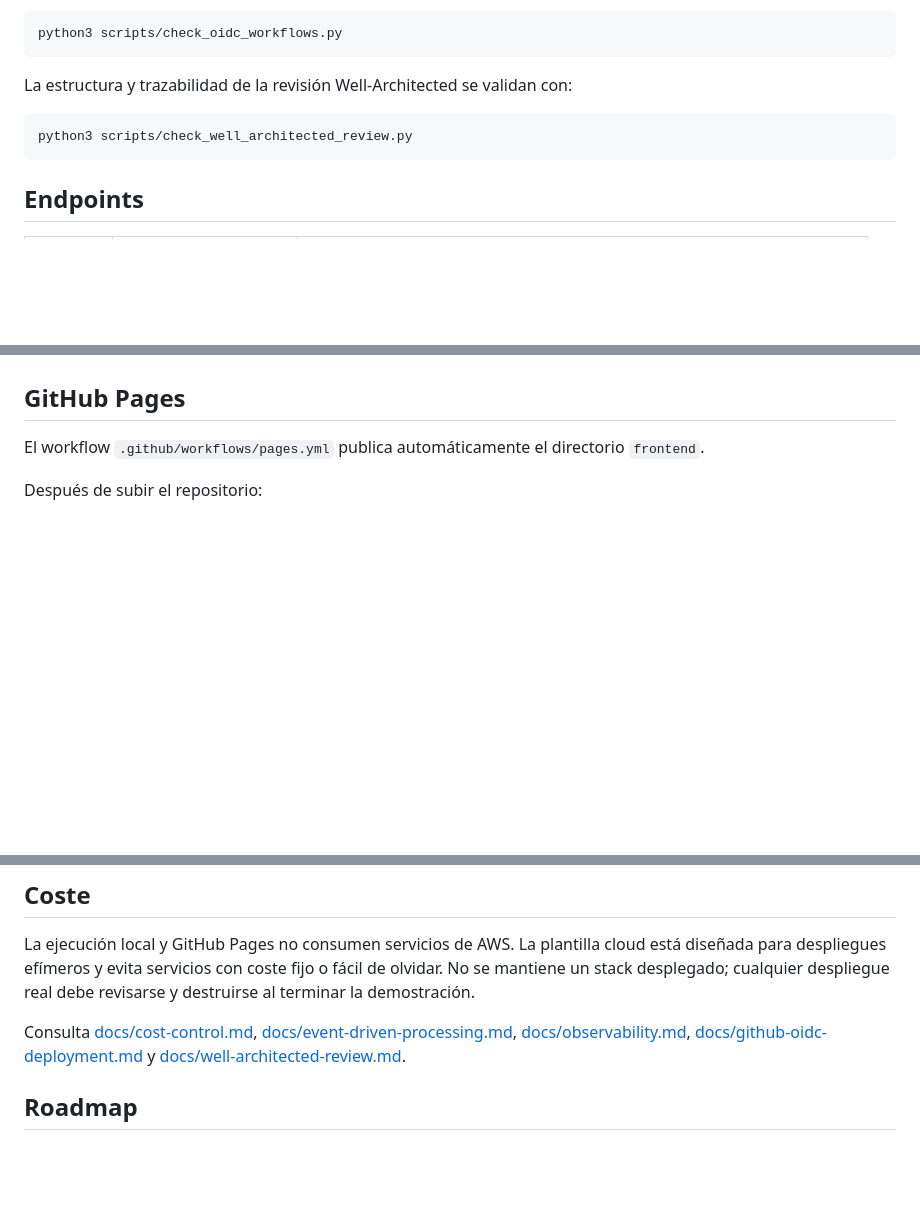
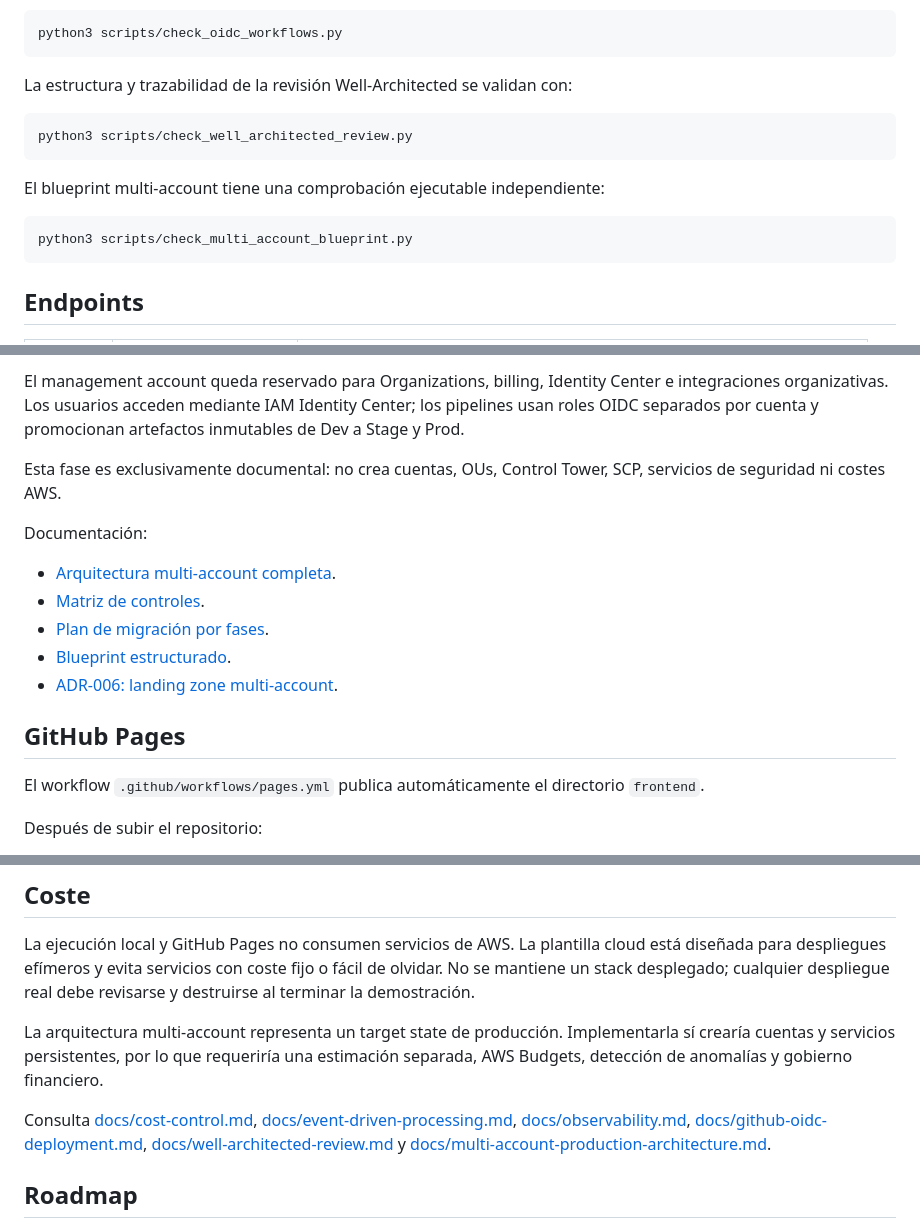
Before and after one commit to fermarfer1982/aws-cloudops-incident-hub, a Markdown page: README.md, 3 parts joined by grey strips. Drawn GitHub-style; blank space fills up the shorter version.

Commit message:
docs: publish multi-account production blueprint

````diff
--- a/README.md
+++ b/README.md
@@ -147,6 +148,12 @@ La estructura y trazabilidad de la revisión Well-Architected se validan con:
 python3 scripts/check_well_architected_review.py
 ```
 
+El blueprint multi-account tiene una comprobación ejecutable independiente:
+
+```bash
+python3 scripts/check_multi_account_blueprint.py
+```
+
 ## Endpoints
 
 | Método | Ruta | Función |
@@ -231,3 +261,15 @@ Documentación:
+El management account queda reservado para Organizations, billing, Identity Center e integraciones organizativas. Los usuarios acceden mediante IAM Identity Center; los pipelines usan roles OIDC separados por cuenta y promocionan artefactos inmutables de Dev a Stage y Prod.
+
+Esta fase es exclusivamente documental: no crea cuentas, OUs, Control Tower, SCP, servicios de seguridad ni costes AWS.
+
+Documentación:
+
+- [Arquitectura multi-account completa](docs/multi-account-production-architecture.md).
+- [Matriz de controles](docs/multi-account-control-matrix.md).
+- [Plan de migración por fases](docs/multi-account-migration-plan.md).
+- [Blueprint estructurado](governance/organization-blueprint.json).
+- [ADR-006: landing zone multi-account](docs/adr/006-multi-account-production-landing-zone.md).
+
 ## GitHub Pages
 
 El workflow `.github/workflows/pages.yml` publica automáticamente el directorio `frontend`.
@@ -242,7 +284,9 @@ Después de subir el repositorio:
 
 La ejecución local y GitHub Pages no consumen servicios de AWS. La plantilla cloud está diseñada para despliegues efímeros y evita servicios con coste fijo o fácil de olvidar. No se mantiene un stack desplegado; cualquier despliegue real debe revisarse y destruirse al terminar la demostración.
 
-Consulta [docs/cost-control.md](docs/cost-control.md), [docs/event-driven-processing.md](docs/event-driven-processing.md), [docs/observability.md](docs/observability.md), [docs/github-oidc-deployment.md](docs/github-oidc-deployment.md) y [docs/well-architected-review.md](docs/well-architected-review.md).
+La arquitectura multi-account representa un target state de producción. Implementarla sí crearía cuentas y servicios persistentes, por lo que requeriría una estimación separada, AWS Budgets, detección de anomalías y gobierno financiero.
+
+Consulta [docs/cost-control.md](docs/cost-control.md), [docs/event-driven-processing.md](docs/event-driven-processing.md), [docs/observability.md](docs/observability.md), [docs/github-oidc-deployment.md](docs/github-oidc-deployment.md), [docs/well-architected-review.md](docs/well-architected-review.md) y [docs/multi-account-production-architecture.md](docs/multi-account-production-architecture.md).
 
 ## Roadmap
 
````
Also changed, not shown: other parts of README.md (+25 -1 lines).
